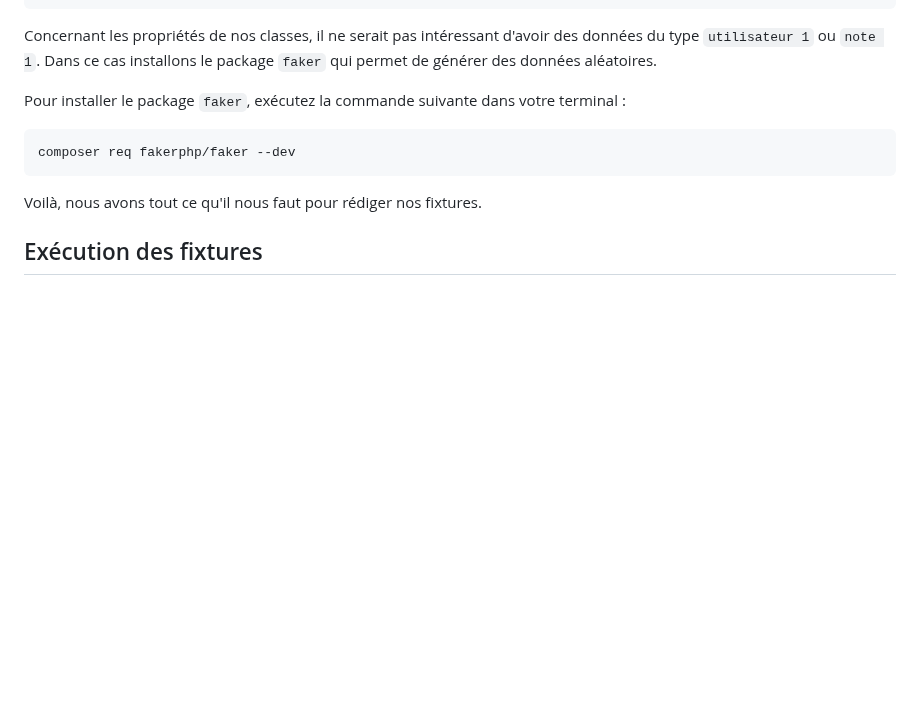
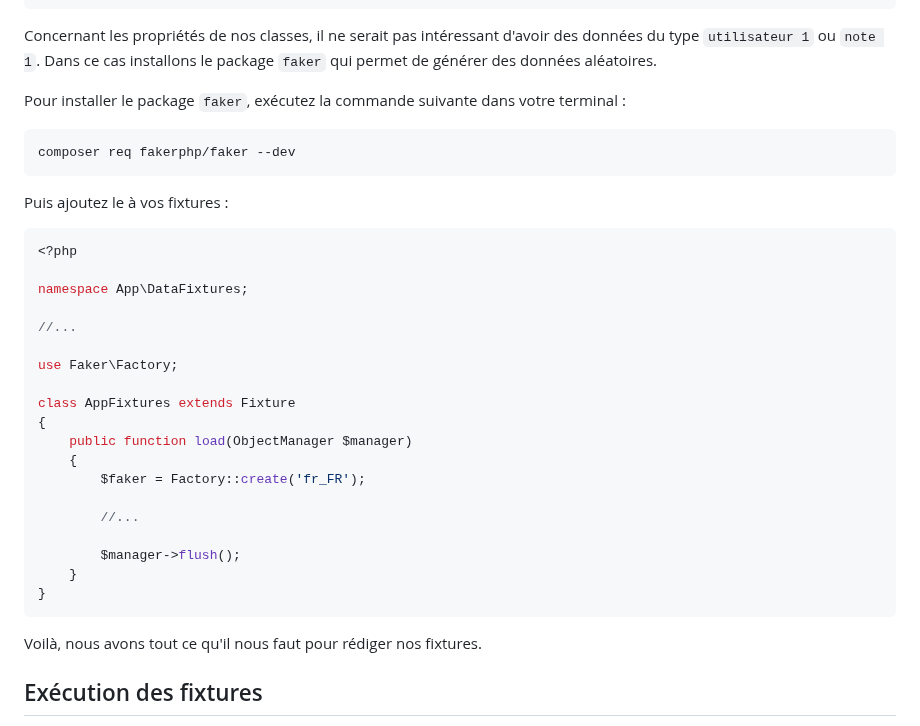
Before and after one commit to Jensone/sf-teach, a Markdown page: 08.md, the part around the change. GitHub-like rendering; blank space fills up the shorter version.

Commit message:
📝 (08.md): add code snippet to demonstrate how to use Faker library in fixtures for generating fake data

````diff
--- a/08.md
+++ b/08.md
@@ -86,6 +86,30 @@ Pour installer le package `faker`, exécutez la commande suivante dans votre ter
 composer req fakerphp/faker --dev
 ```
 
+Puis ajoutez le à vos fixtures :
+
+```php
+<?php
+
+namespace App\DataFixtures;
+
+//...
+
+use Faker\Factory;
+
+class AppFixtures extends Fixture
+{
+    public function load(ObjectManager $manager)
+    {
+        $faker = Factory::create('fr_FR');
+
+        //...
+
+        $manager->flush();
+    }
+}
+```
+
 Voilà, nous avons tout ce qu'il nous faut pour rédiger nos fixtures.
 
 ## Exécution des fixtures
````
